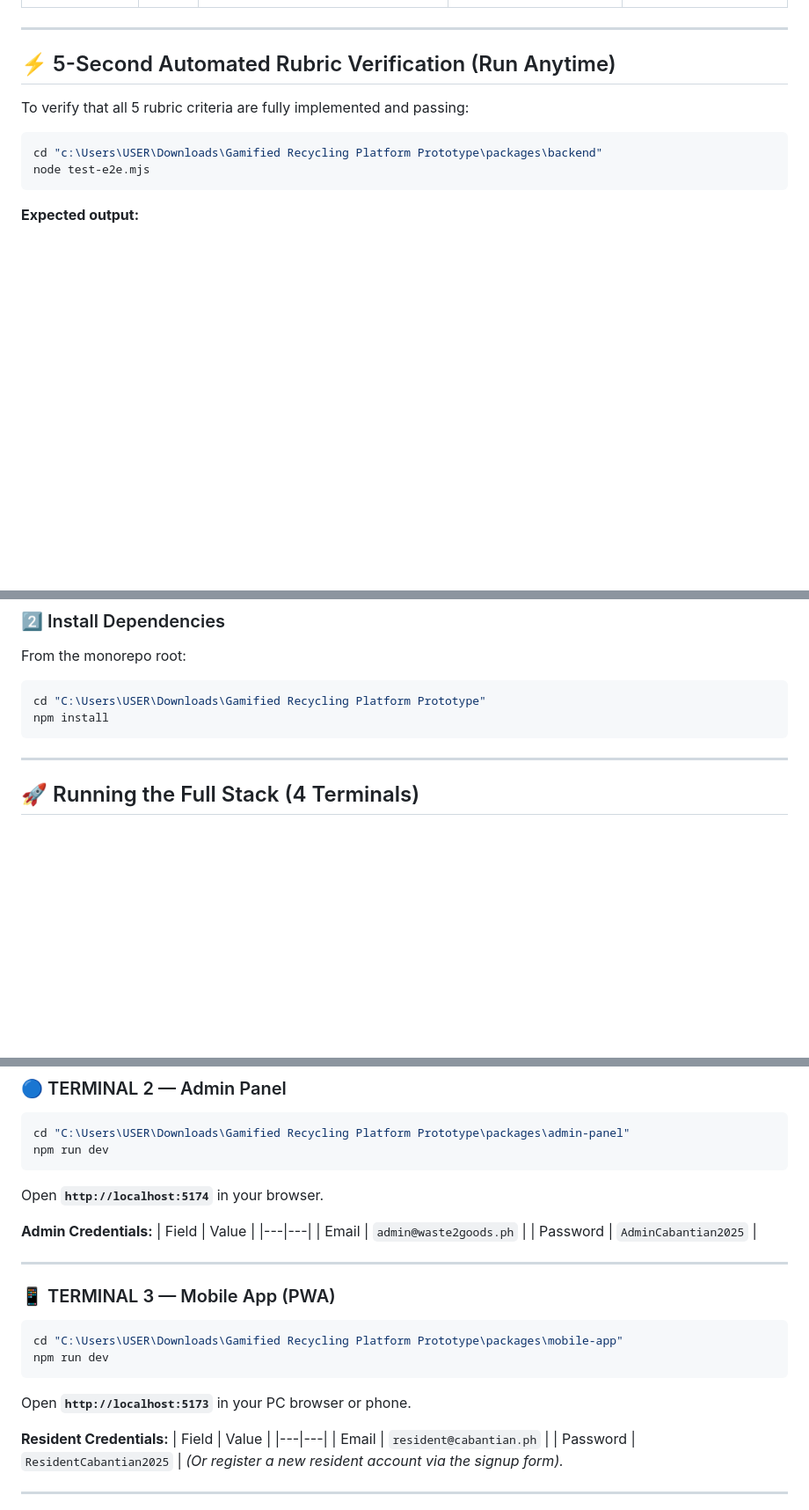
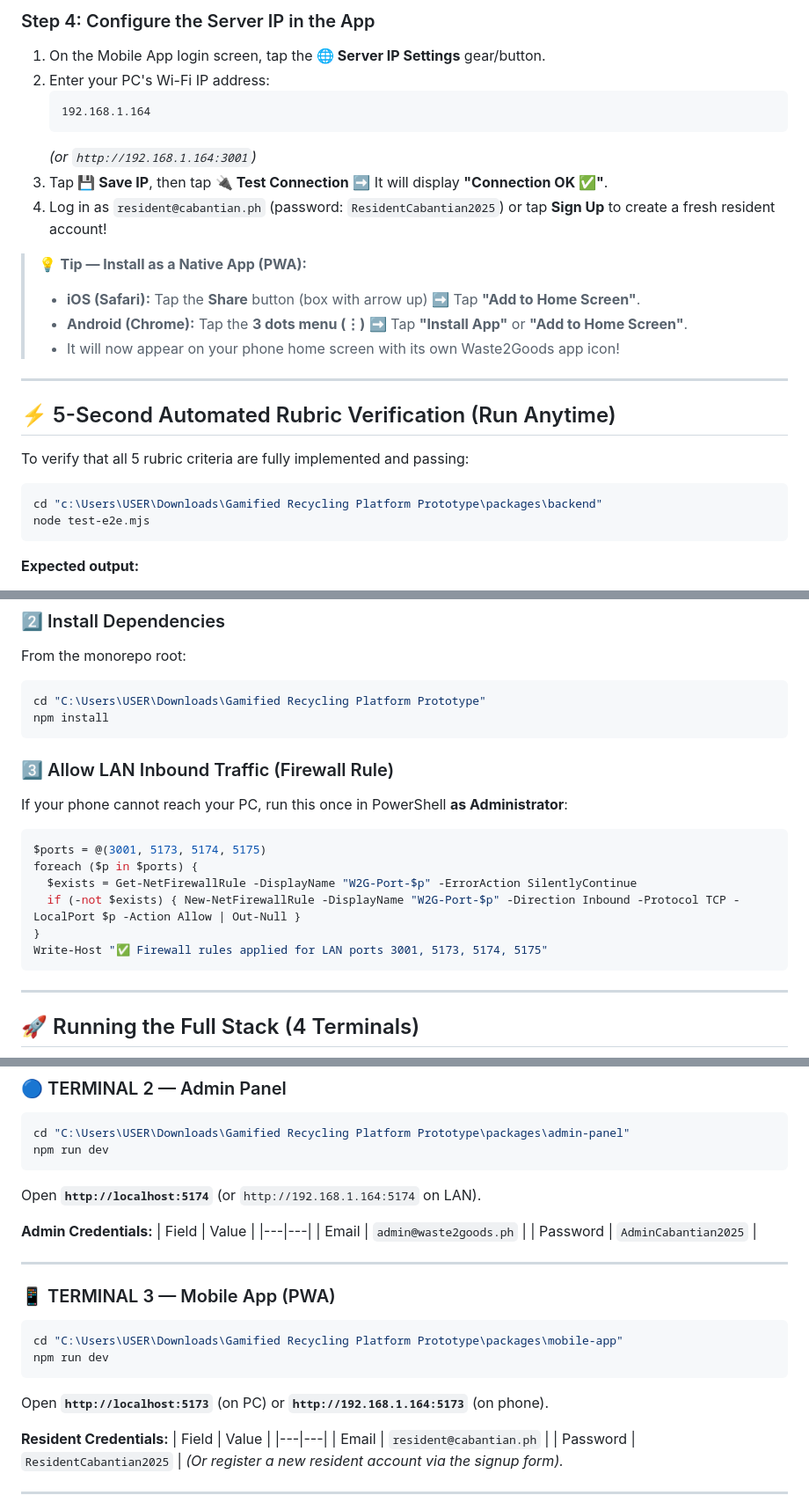
Before and after one commit to RyotaIwa/Waste2Goods, a Markdown page: RUN_GUIDE.md, 3 parts joined by grey strips. Shown at 88% size. Drawn GitHub-style; blank space fills up the shorter version.

````diff
--- a/RUN_GUIDE.md
+++ b/RUN_GUIDE.md
@@ -15,3 +41,17 @@
+### Step 4: Configure the Server IP in the App
+1. On the Mobile App login screen, tap the **🌐 Server IP Settings** gear/button.
+2. Enter your PC's Wi-Fi IP address:
+   ```
+   192.168.1.164
+   ```
+   *(or `http://192.168.1.164:3001`)*
+3. Tap **💾 Save IP**, then tap **🔌 Test Connection** ➡️ It will display **"Connection OK ✅"**.
+4. Log in as `resident@cabantian.ph` (password: `ResidentCabantian2025`) or tap **Sign Up** to create a fresh resident account!
+
+> 💡 **Tip — Install as a Native App (PWA):**
+> - **iOS (Safari):** Tap the **Share** button (box with arrow up) ➡️ Tap **"Add to Home Screen"**.
+> - **Android (Chrome):** Tap the **3 dots menu (⋮)** ➡️ Tap **"Install App"** or **"Add to Home Screen"**.
+> - It will now appear on your phone home screen with its own Waste2Goods app icon!
 
 ---
 
@@ -58,6 +98,17 @@ cd "C:\Users\USER\Downloads\Gamified Recycling Platform Prototype"
 npm install
 ```
 
+### 3️⃣ Allow LAN Inbound Traffic (Firewall Rule)
+If your phone cannot reach your PC, run this once in PowerShell **as Administrator**:
+```powershell
+$ports = @(3001, 5173, 5174, 5175)
+foreach ($p in $ports) {
+  $exists = Get-NetFirewallRule -DisplayName "W2G-Port-$p" -ErrorAction SilentlyContinue
+  if (-not $exists) { New-NetFirewallRule -DisplayName "W2G-Port-$p" -Direction Inbound -Protocol TCP -LocalPort $p -Action Allow | Out-Null }
+}
+Write-Host "✅ Firewall rules applied for LAN ports 3001, 5173, 5174, 5175"
+```
+
 ---
 
 ## 🚀 Running the Full Stack (4 Terminals)
@@ -94,7 +145,7 @@ npm run start-mysql
 cd "C:\Users\USER\Downloads\Gamified Recycling Platform Prototype\packages\admin-panel"
 npm run dev
 ```
-Open **`http://localhost:5174`** in your browser.
+Open **`http://localhost:5174`** (or `http://192.168.1.164:5174` on LAN).
 
 **Admin Credentials:**
 | Field | Value |
@@ -109,7 +160,7 @@ Open **`http://localhost:5174`** in your browser.
 cd "C:\Users\USER\Downloads\Gamified Recycling Platform Prototype\packages\mobile-app"
 npm run dev
 ```
-Open **`http://localhost:5173`** in your PC browser or phone.
+Open **`http://localhost:5173`** (on PC) or **`http://192.168.1.164:5173`** (on phone).
 
 **Resident Credentials:**
 | Field | Value |
````
Also changed, not shown: other parts of RUN_GUIDE.md (+31 -5 lines).
